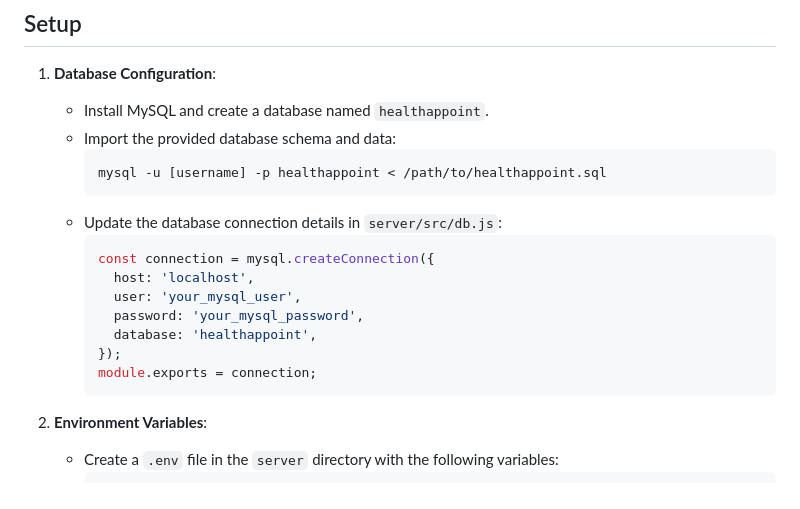
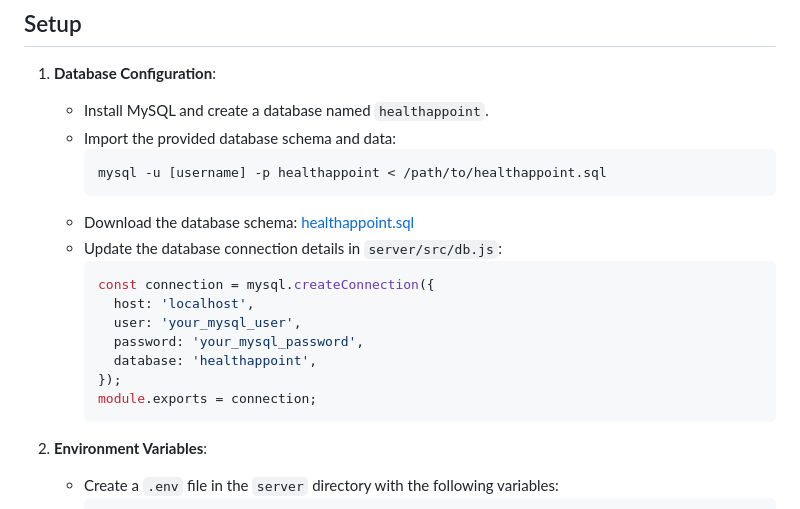
Before and after one commit to IsidoraJov/HealthAppointProject, a Markdown page: README.md, the part around the change. GitHub-like rendering.

````diff
--- a/README.md
+++ b/README.md
@@ -138,6 +138,7 @@ HealthAppoint is a comprehensive patient management system designed for healthca
      ```bash
      mysql -u [username] -p healthappoint < /path/to/healthappoint.sql
      ```
+   - Download the database schema: [healthappoint.sql](server/database/healthappoint.sql)
    - Update the database connection details in `server/src/db.js`:
      ```javascript
      const connection = mysql.createConnection({
@@ -148,7 +149,6 @@ HealthAppoint is a comprehensive patient management system designed for healthca
      });
      module.exports = connection;
      ```
-
 2. **Environment Variables**:
    - Create a `.env` file in the `server` directory with the following variables:
      ```env
````
